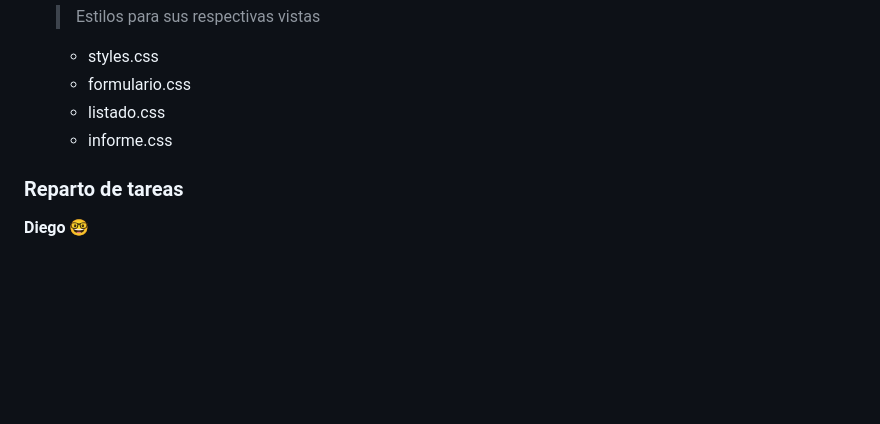
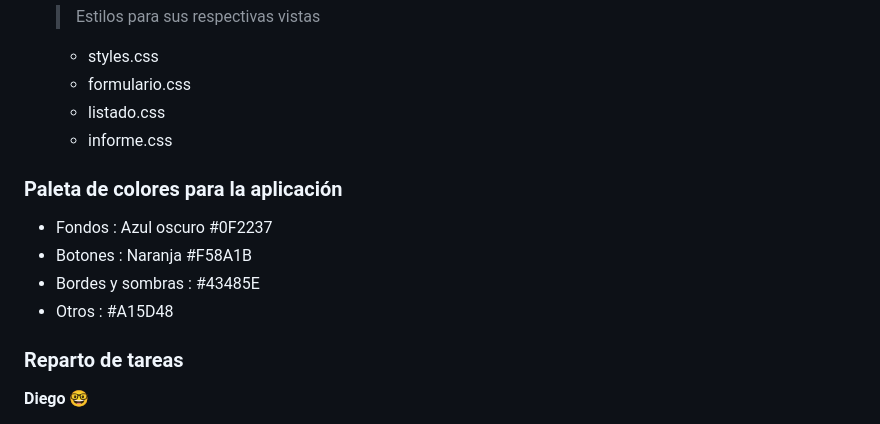
Before and after one commit to vvinerta/bbddConsejoWesenGrupo2, a Markdown page: README.md, the part around the change. Drawn GitHub-style; blank space fills up the shorter version.

Commit message:
Readme seccion de paleta de colores para la app

```diff
--- a/README.md
+++ b/README.md
@@ -101,6 +101,12 @@ Se debe emitir un informe con los wesen registrados como criminales, ordenados p
     - listado.css
     - informe.css
 
+### Paleta de colores para la aplicación
+- Fondos : Azul oscuro #0F2237
+- Botones : Naranja #F58A1B
+- Bordes y sombras : #43485E
+- Otros : #A15D48
+
 ### Reparto de tareas
 **Diego** 🤓
 - [ ] Modelo wesen
```
